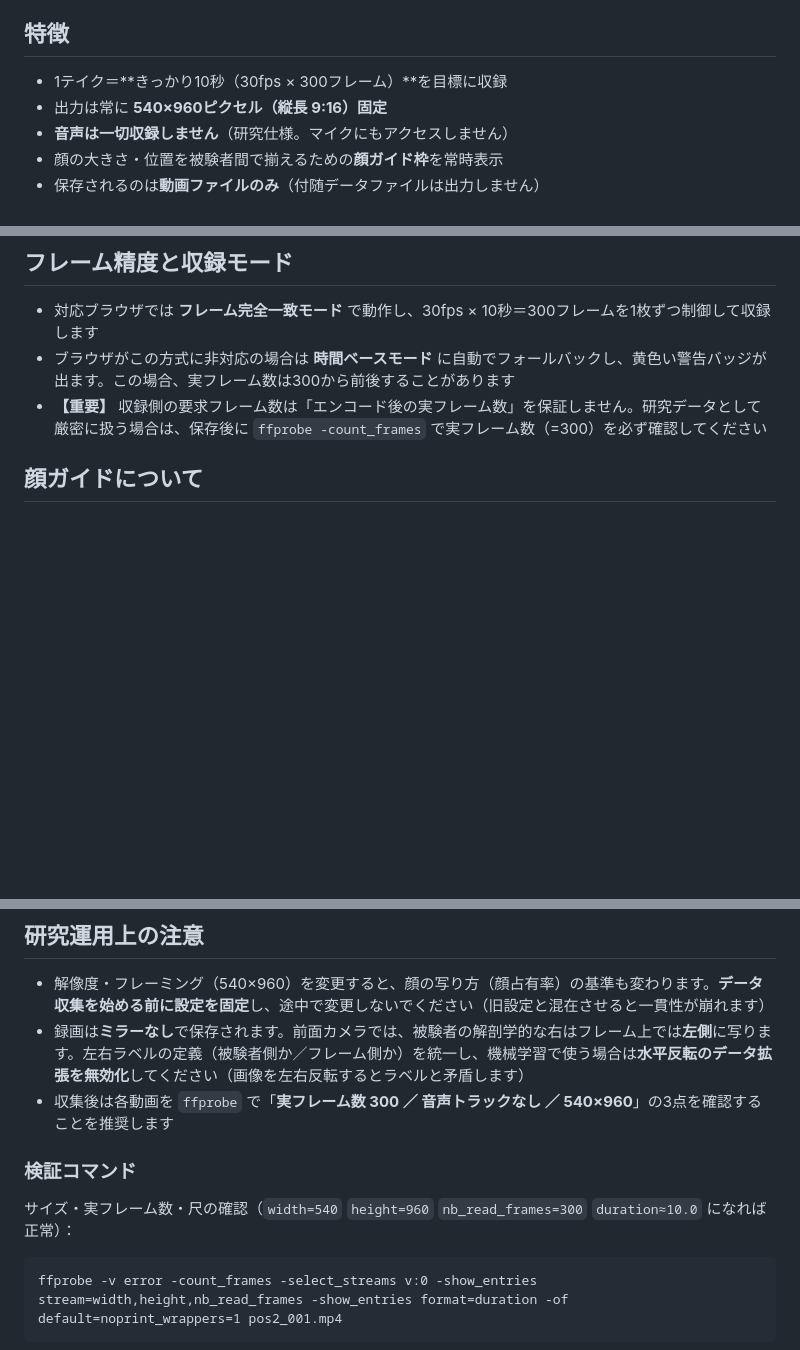
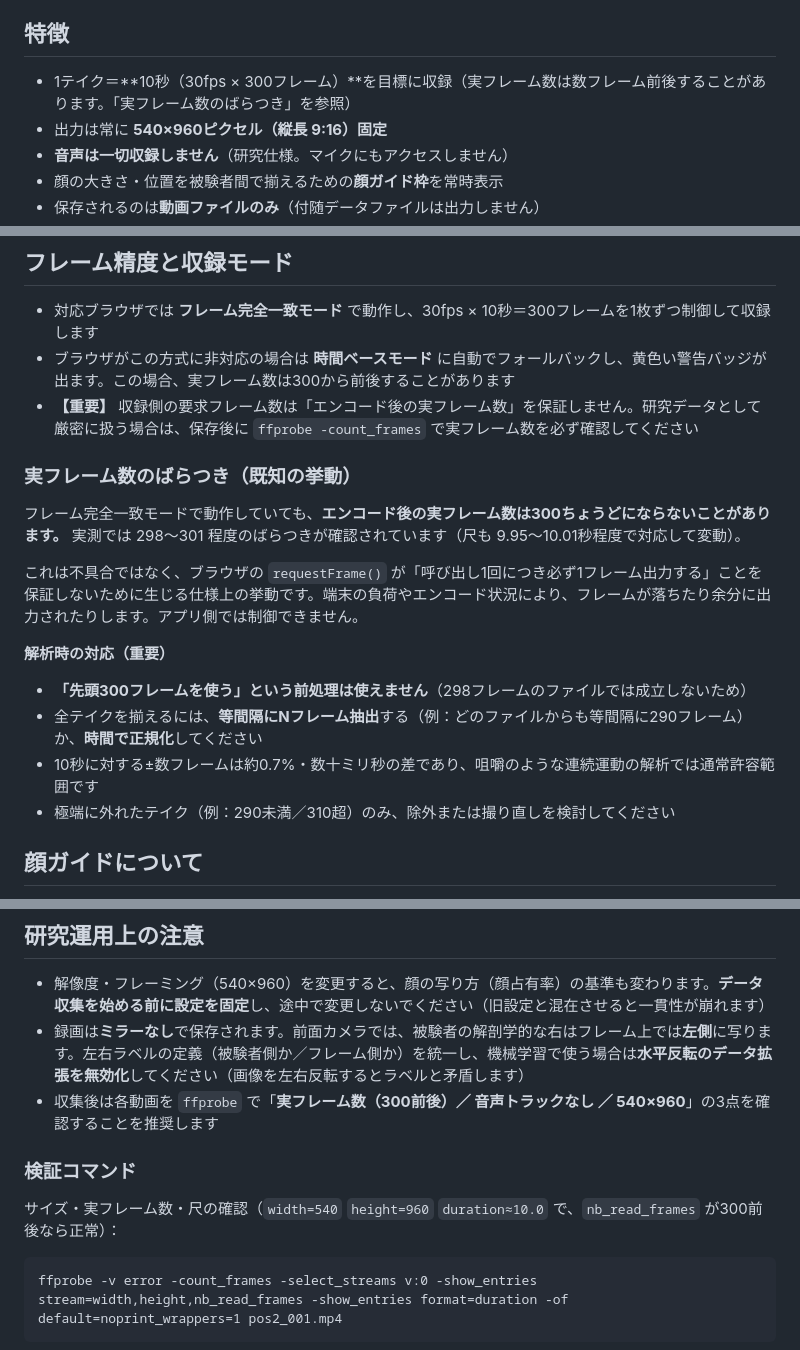
Before and after one commit to mimish0778/auto-recorder, a Markdown page: README.md, 3 parts joined by grey strips. GitHub-like rendering; blank space fills up the shorter version.

````diff
--- a/README.md
+++ b/README.md
@@ -4,7 +4,7 @@
 
 ## 特徴
 
-- 1テイク＝**きっかり10秒（30fps × 300フレーム）**を目標に収録
+- 1テイク＝**10秒（30fps × 300フレーム）**を目標に収録（実フレーム数は数フレーム前後することがあります。「実フレーム数のばらつき」を参照）
 - 出力は常に **540×960ピクセル（縦長 9:16）固定**
 - **音声は一切収録しません**（研究仕様。マイクにもアクセスしません）
 - 顔の大きさ・位置を被験者間で揃えるための**顔ガイド枠**を常時表示
@@ -86,7 +86,21 @@ STOPは「中断・キャンセル」専用です。
 
 - 対応ブラウザでは **フレーム完全一致モード** で動作し、30fps × 10秒＝300フレームを1枚ずつ制御して収録します
 - ブラウザがこの方式に非対応の場合は **時間ベースモード** に自動でフォールバックし、黄色い警告バッジが出ます。この場合、実フレーム数は300から前後することがあります
-- **【重要】** 収録側の要求フレーム数は「エンコード後の実フレーム数」を保証しません。研究データとして厳密に扱う場合は、保存後に `ffprobe -count_frames` で実フレーム数（=300）を必ず確認してください
+- **【重要】** 収録側の要求フレーム数は「エンコード後の実フレーム数」を保証しません。研究データとして厳密に扱う場合は、保存後に `ffprobe -count_frames` で実フレーム数を必ず確認してください
+
+### 実フレーム数のばらつき（既知の挙動）
+
+フレーム完全一致モードで動作していても、**エンコード後の実フレーム数は300ちょうどにならないことがあります。** 実測では 298〜301 程度のばらつきが確認されています（尺も 9.95〜10.01秒程度で対応して変動）。
+
+これは不具合ではなく、ブラウザの `requestFrame()` が「呼び出し1回につき必ず1フレーム出力する」ことを保証しないために生じる仕様上の挙動です。端末の負荷やエンコード状況により、フレームが落ちたり余分に出力されたりします。アプリ側では制御できません。
+
+**解析時の対応（重要）**
+
+- **「先頭300フレームを使う」という前処理は使えません**（298フレームのファイルでは成立しないため）
+- 全テイクを揃えるには、**等間隔にNフレーム抽出**する（例：どのファイルからも等間隔に290フレーム）か、**時間で正規化**してください
+- 10秒に対する±数フレームは約0.7%・数十ミリ秒の差であり、咀嚼のような連続運動の解析では通常許容範囲です
+- 極端に外れたテイク（例：290未満／310超）のみ、除外または撮り直しを検討してください
+
 
 ## 顔ガイドについて
 
@@ -133,11 +147,11 @@ STOPを押すか、10秒経過して自動停止すると、ロックは解除
 
 - 解像度・フレーミング（540×960）を変更すると、顔の写り方（顔占有率）の基準も変わります。**データ収集を始める前に設定を固定**し、途中で変更しないでください（旧設定と混在させると一貫性が崩れます）
 - 録画は**ミラーなし**で保存されます。前面カメラでは、被験者の解剖学的な右はフレーム上では**左側**に写ります。左右ラベルの定義（被験者側か／フレーム側か）を統一し、機械学習で使う場合は**水平反転のデータ拡張を無効化**してください（画像を左右反転するとラベルと矛盾します）
-- 収集後は各動画を `ffprobe` で「**実フレーム数 300 ／ 音声トラックなし ／ 540×960**」の3点を確認することを推奨します
+- 収集後は各動画を `ffprobe` で「**実フレーム数（300前後）／ 音声トラックなし ／ 540×960**」の3点を確認することを推奨します
 
 ### 検証コマンド
 
-サイズ・実フレーム数・尺の確認（`width=540` `height=960` `nb_read_frames=300` `duration≈10.0` になれば正常）：
+サイズ・実フレーム数・尺の確認（`width=540` `height=960` `duration≈10.0` で、`nb_read_frames` が300前後なら正常）：
 
 ```
 ffprobe -v error -count_frames -select_streams v:0 -show_entries stream=width,height,nb_read_frames -show_entries format=duration -of default=noprint_wrappers=1 pos2_001.mp4
````
